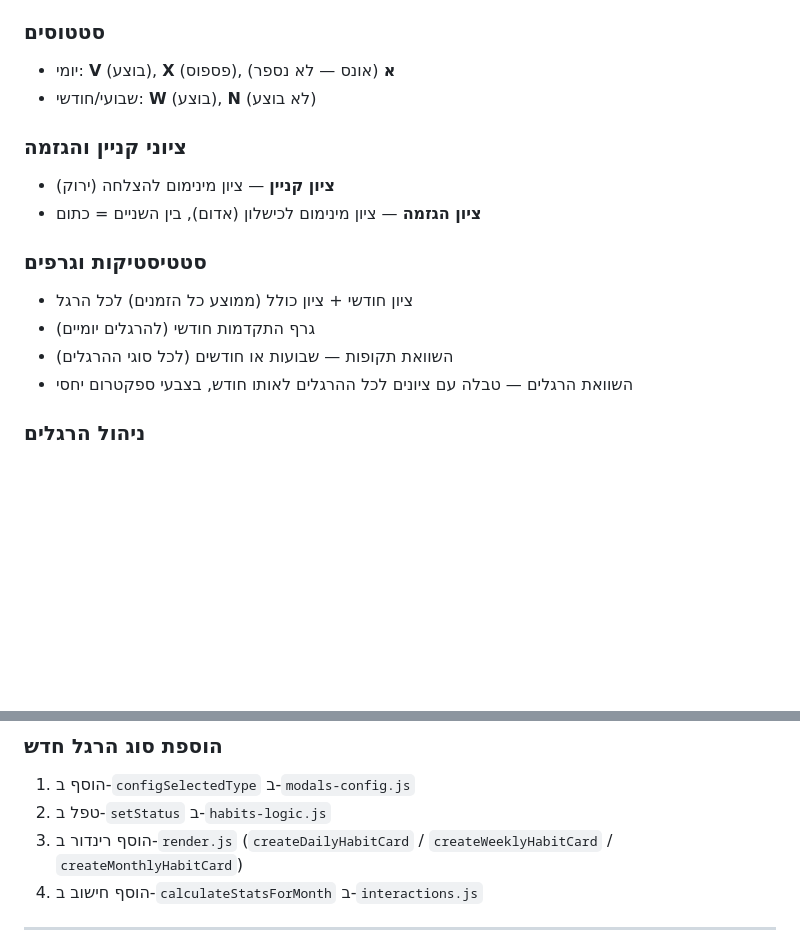
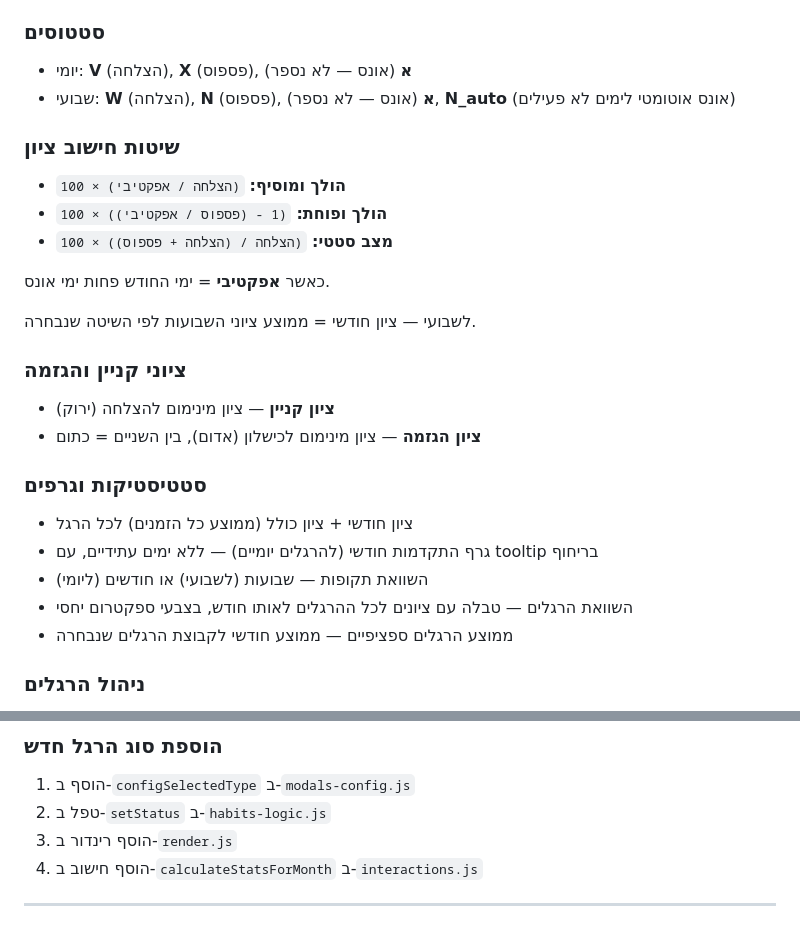
Before and after one commit to royimelamed123-hue/projekt, a Markdown page: README.md, 2 parts joined by grey strips. Rendered like a GitHub page; blank space fills up the shorter version.

```diff
--- a/README.md
+++ b/README.md
@@ -23,7 +61,16 @@
 
 ### סטטוסים
-- יומי: **V** (בוצע), **X** (פספוס), **א** (אונס — לא נספר)
-- שבועי/חודשי: **W** (בוצע), **N** (לא בוצע)
+- יומי: **V** (הצלחה), **X** (פספוס), **א** (אונס — לא נספר)
+- שבועי: **W** (הצלחה), **N** (פספוס), **א** (אונס — לא נספר), **N_auto** (אונס אוטומטי לימים לא פעילים)
+
+### שיטות חישוב ציון
+- **הולך ומוסיף:** `(הצלחה / אפקטיבי) × 100`
+- **הולך ופוחת:** `(1 - (פספוס / אפקטיבי)) × 100`
+- **מצב סטטי:** `(הצלחה / (הצלחה + פספוס)) × 100`
+
+כאשר **אפקטיבי** = ימי החודש פחות ימי אונס.
+
+לשבועי — ציון חודשי = ממוצע ציוני השבועות לפי השיטה שנבחרה.
 
 ### ציוני קניין והגזמה
 - **ציון קניין** — ציון מינימום להצלחה (ירוק)
@@ -31,9 +78,10 @@
 
 ### סטטיסטיקות וגרפים
 - ציון חודשי + ציון כולל (ממוצע כל הזמנים) לכל הרגל
-- גרף התקדמות חודשי (להרגלים יומיים)
-- השוואת תקופות — שבועות או חודשים (לכל סוגי ההרגלים)
+- גרף התקדמות חודשי (להרגלים יומיים) — ללא ימים עתידיים, עם tooltip בריחוף
+- השוואת תקופות — שבועות (לשבועי) או חודשים (ליומי)
 - השוואת הרגלים — טבלה עם ציונים לכל ההרגלים לאותו חודש, בצבעי ספקטרום יחסי
+- ממוצע הרגלים ספציפיים — ממוצע חודשי לקבוצת הרגלים שנבחרה
 
 ### ניהול הרגלים
 - הוספה, עריכה, מחיקה, שכפול
@@ -126,7 +174,7 @@ JavaScript רגיל (ES6+) ללא build step. ניתן לערוך ישירות.
 ### הוספת סוג הרגל חדש
 1. הוסף ב-`configSelectedType` ב-`modals-config.js`
 2. טפל ב-`setStatus` ב-`habits-logic.js`
-3. הוסף רינדור ב-`render.js` (`createDailyHabitCard` / `createWeeklyHabitCard` / `createMonthlyHabitCard`)
+3. הוסף רינדור ב-`render.js`
 4. הוסף חישוב ב-`calculateStatsForMonth` ב-`interactions.js`
 
 ---
```
Also changed, not shown: other parts of README.md (+44 -6 lines).
